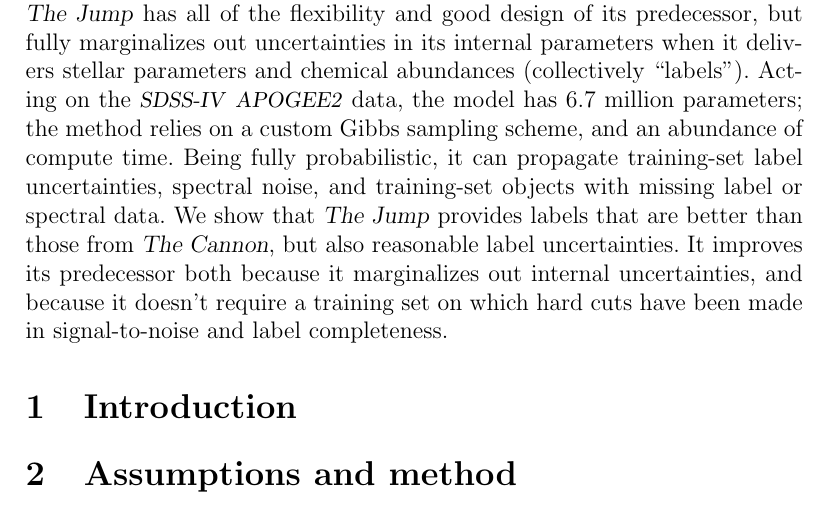
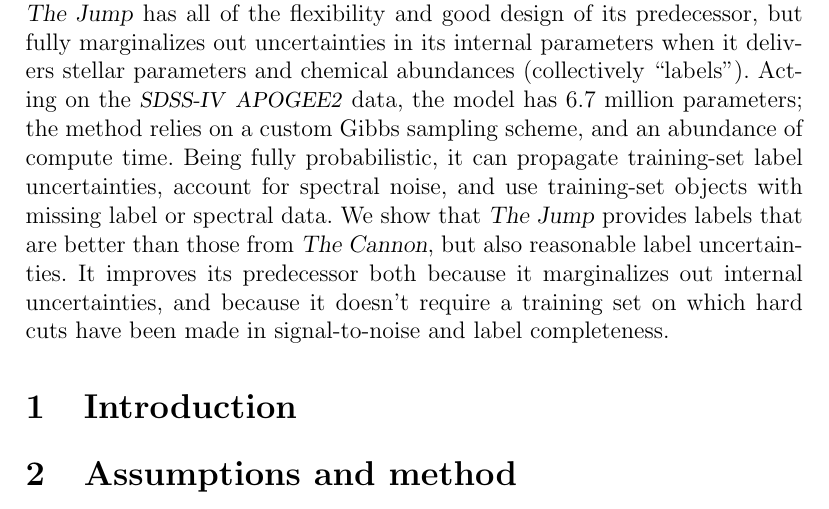
Before and after one commit to davidwhogg/TheJump, a LaTeX document (paper/jump.tex): part of page 1 of 2, cut so that both start at the same text. Compiled offline with pdfLaTeX.

Commit message:
abstracttweaks

```diff
--- a/paper/jump.tex
+++ b/paper/jump.tex
@@ -40,7 +40,7 @@
 has 6.7 million parameters; the method relies on a custom Gibbs sampling
 scheme, and an abundance of compute time.
 Being fully probabilistic, it can propagate training-set label uncertainties,
-spectral noise, and training-set objects with missing label or spectral data.
+account for spectral noise, and use training-set objects with missing label or spectral data.
 We show that \project{The Jump} provides labels that are better than those
 from \project{The Cannon}, but also reasonable label uncertainties.
 It improves its predecessor both because it marginalizes out internal
```
